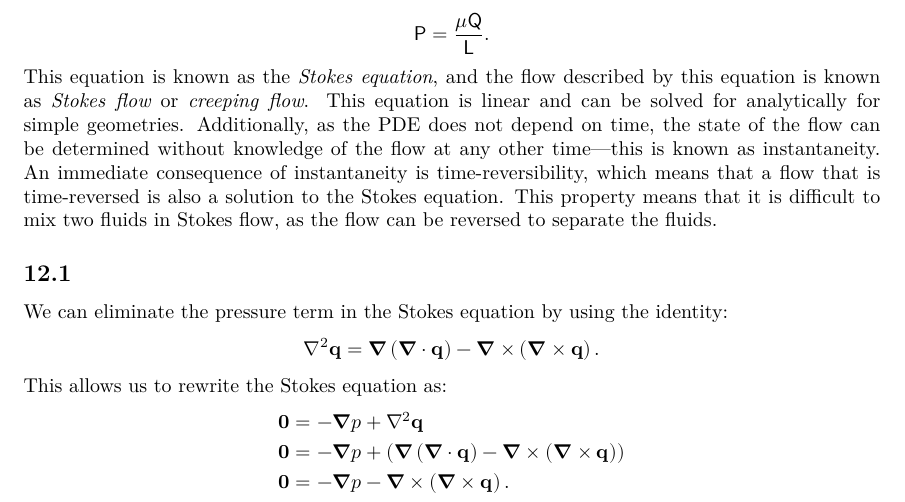
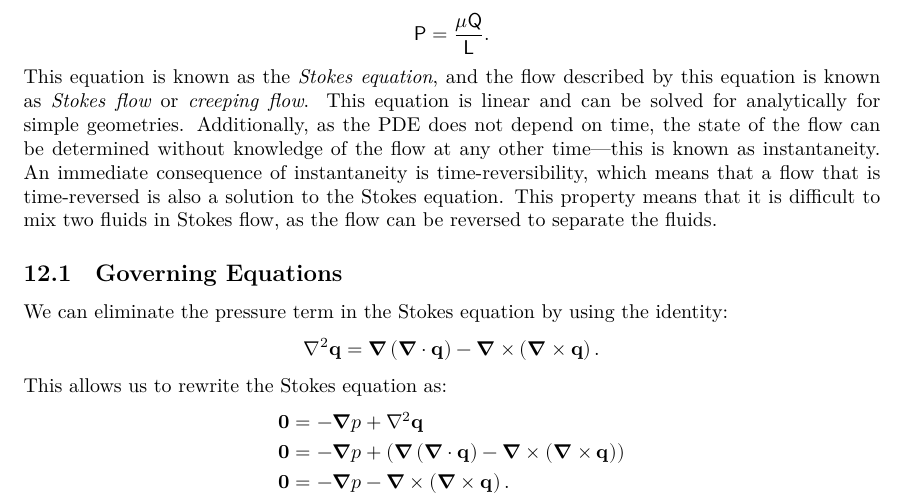
Before and after one commit to Tarang74/MXB325, a LaTeX document (MXB325 Lecture Notes.tex): part of page 31 of 33, cut so that both start at the same text. The pictures show the PDF file MXB325 Lecture Notes.pdf that the author committed with the source.

Commit message:
Fix section and add license

```diff
--- a/MXB325 Lecture Notes.tex
+++ b/MXB325 Lecture Notes.tex
@@ -1476,7 +1476,7 @@ means that a flow that is time-reversed is also a solution to the
 Stokes equation. This property means that it is difficult to mix two
 fluids in Stokes flow, as the flow can be reversed to separate the
 fluids.
-\subsection{}
+\subsection{Governing Equations}
 We can eliminate the pressure term in the Stokes equation by using the
 identity:
 \begin{equation*}
```
Also changed, not shown: LICENSE.md (added), MXB325 Lecture Notes.pdf, 1 other file.
